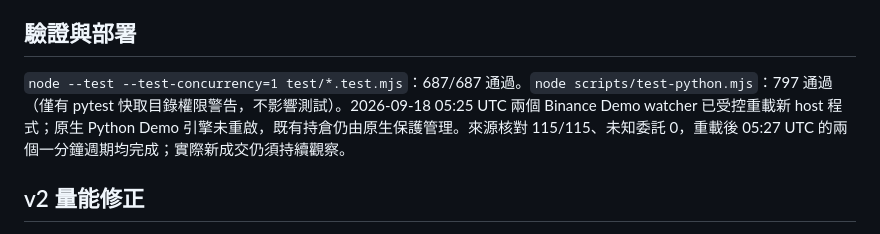
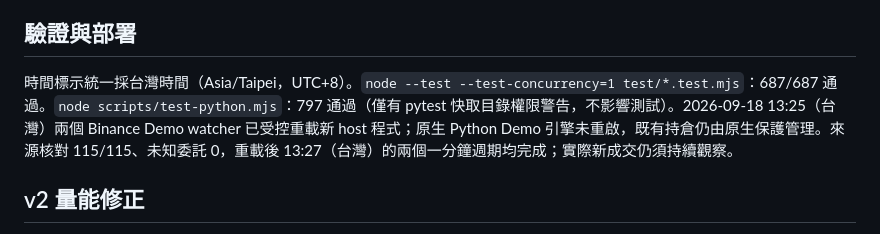
Before and after one commit to ipass003482/binancetrade, a Markdown page: docs/demo-win-rate-selectivity-2026-09-18.md, the part around the change. Rendered like a GitHub page.

Commit message:
Use Taiwan time in Demo deployment report

```diff
--- a/docs/demo-win-rate-selectivity-2026-09-18.md
+++ b/docs/demo-win-rate-selectivity-2026-09-18.md
@@ -16,7 +16,7 @@
 
 ## 驗證與部署
 
-`node --test --test-concurrency=1 test/*.test.mjs`：687/687 通過。`node scripts/test-python.mjs`：797 通過（僅有 pytest 快取目錄權限警告，不影響測試）。2026-09-18 05:25 UTC 兩個 Binance Demo watcher 已受控重載新 host 程式；原生 Python Demo 引擎未重啟，既有持倉仍由原生保護管理。來源核對 115/115、未知委託 0，重載後 05:27 UTC 的兩個一分鐘週期均完成；實際新成交仍須持續觀察。
+時間標示統一採台灣時間（Asia/Taipei，UTC+8）。`node --test --test-concurrency=1 test/*.test.mjs`：687/687 通過。`node scripts/test-python.mjs`：797 通過（僅有 pytest 快取目錄權限警告，不影響測試）。2026-09-18 13:25（台灣）兩個 Binance Demo watcher 已受控重載新 host 程式；原生 Python Demo 引擎未重啟，既有持倉仍由原生保護管理。來源核對 115/115、未知委託 0，重載後 13:27（台灣）的兩個一分鐘週期均完成；實際新成交仍須持續觀察。
 
 ## v2 量能修正
 
```
